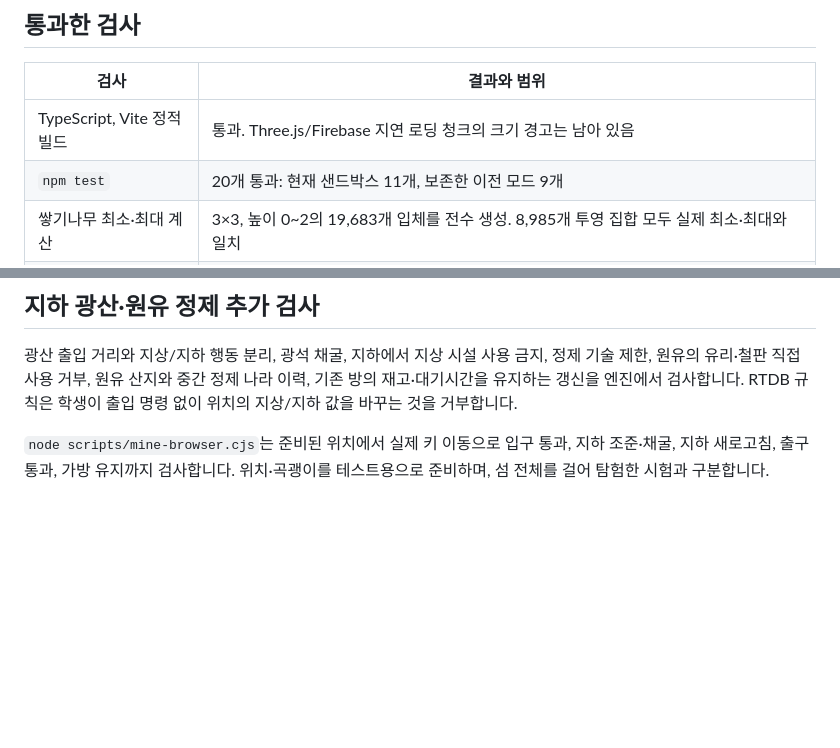
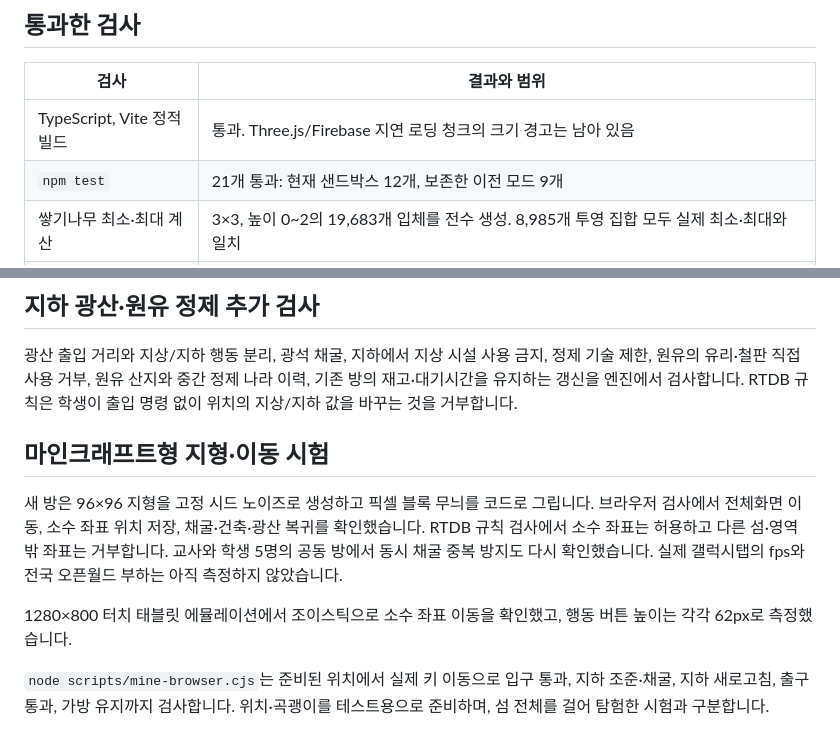
Before and after one commit to goodjobMan-eng/worldcup-quiz-server, a Markdown page: docs/ACCEPTANCE.md, 2 parts joined by grey strips. Drawn GitHub-style; blank space fills up the shorter version.

```diff
--- a/docs/ACCEPTANCE.md
+++ b/docs/ACCEPTANCE.md
@@ -7,7 +7,7 @@
 | 검사 | 결과와 범위 |
 | --- | --- |
 | TypeScript, Vite 정적 빌드 | 통과. Three.js/Firebase 지연 로딩 청크의 크기 경고는 남아 있음 |
-| `npm test` | 20개 통과: 현재 샌드박스 11개, 보존한 이전 모드 9개 |
+| `npm test` | 21개 통과: 현재 샌드박스 12개, 보존한 이전 모드 9개 |
 | 쌓기나무 최소·최대 계산 | 3×3, 높이 0~2의 19,683개 입체를 전수 생성. 8,985개 투영 집합 모두 실제 최소·최대와 일치 |
 | 개인 가방·공동 창고·도구·가공 | 엔진 검사 통과. 방문자가 외국 창고를 가져가는 우회 차단 |
 | 다리·개인 교역 | 양쪽 다리, 양쪽 확인, 수정 시 동의 초기화, 중복 요청, 같은 재고를 쓰는 거래 경쟁 검사 통과 |
@@ -64,4 +64,10 @@ Auth·RTDB·Firestore 에뮬레이터와 독립 Chromium 컨텍스트로 교사
 
 광산 출입 거리와 지상/지하 행동 분리, 광석 채굴, 지하에서 지상 시설 사용 금지, 정제 기술 제한, 원유의 유리·철판 직접 사용 거부, 원유 산지와 중간 정제 나라 이력, 기존 방의 재고·대기시간을 유지하는 갱신을 엔진에서 검사합니다. RTDB 규칙은 학생이 출입 명령 없이 위치의 지상/지하 값을 바꾸는 것을 거부합니다.
 
+## 마인크래프트형 지형·이동 시험
+
+새 방은 96×96 지형을 고정 시드 노이즈로 생성하고 픽셀 블록 무늬를 코드로 그립니다. 브라우저 검사에서 전체화면 이동, 소수 좌표 위치 저장, 채굴·건축·광산 복귀를 확인했습니다. RTDB 규칙 검사에서 소수 좌표는 허용하고 다른 섬·영역 밖 좌표는 거부합니다. 교사와 학생 5명의 공동 방에서 동시 채굴 중복 방지도 다시 확인했습니다. 실제 갤럭시탭의 fps와 전국 오픈월드 부하는 아직 측정하지 않았습니다.
+
+1280×800 터치 태블릿 에뮬레이션에서 조이스틱으로 소수 좌표 이동을 확인했고, 행동 버튼 높이는 각각 62px로 측정했습니다.
+
 `node scripts/mine-browser.cjs`는 준비된 위치에서 실제 키 이동으로 입구 통과, 지하 조준·채굴, 지하 새로고침, 출구 통과, 가방 유지까지 검사합니다. 위치·곡괭이를 테스트용으로 준비하며, 섬 전체를 걸어 탐험한 시험과 구분합니다.
```
Also changed, not shown: README.md (+7 -3 lines), THIRD_PARTY_NOTICES.md (added, +27 -0 lines), docs/images/student.png, 8 other files.
